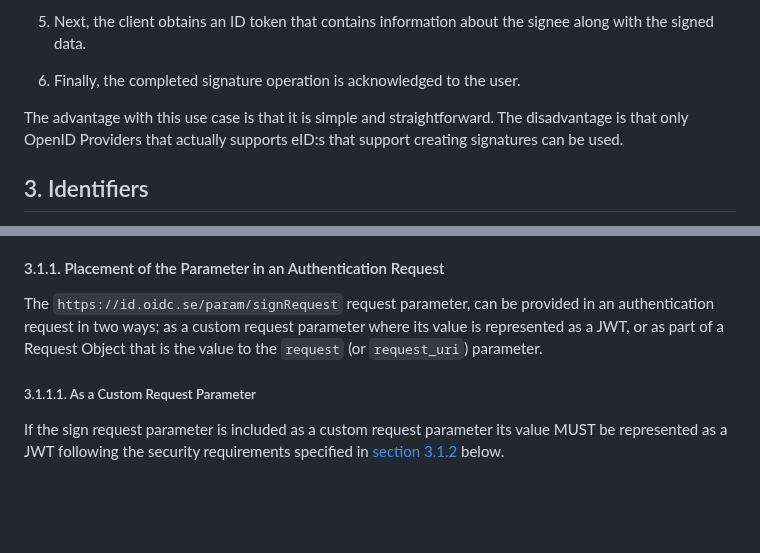
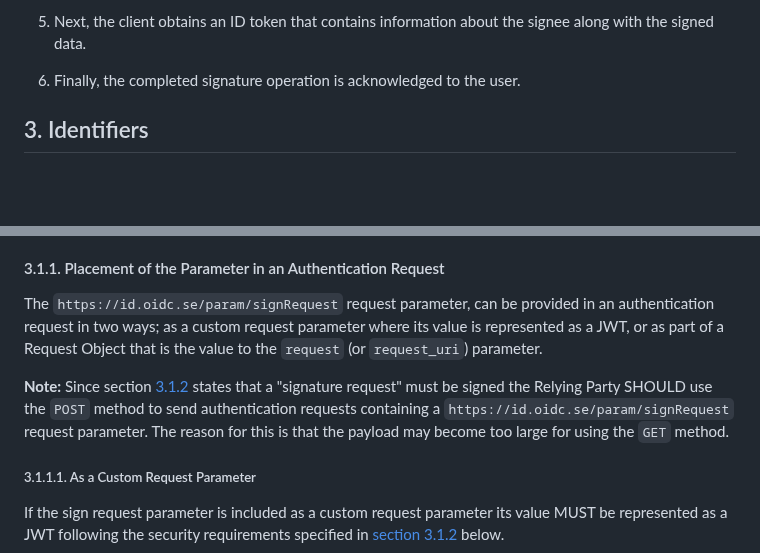
Before and after one commit to oidc-sweden/specifications, a Markdown page: oidc-signature-extension.md, 2 parts joined by grey strips. GitHub-like rendering; blank space fills up the shorter version.

```diff
--- a/oidc-signature-extension.md
+++ b/oidc-signature-extension.md
@@ -102,9 +102,6 @@ is being signed.
 
 6. Finally, the completed signature operation is acknowledged to the user.
 
-The advantage with this use case is that it is simple and straightforward. The disadvantage is that only OpenID Providers
-that actually supports eID:s that support creating signatures can be used.
-
 <a name="identifiers"></a>
 ## 3. Identifiers
 
@@ -154,8 +151,13 @@ parameter-in-an-authentication-request) below.
 #### 3.1.1. Placement of the Parameter in an Authentication Request
 
 The `https://id.oidc.se/param/signRequest` request parameter, can be provided in an authentication
-request in two ways; as a custom request parameter where its value is represented as a JWT, or as part of a Request Object
-that is the value to the `request` (or `request_uri`) parameter.
+request in two ways; as a custom request parameter where its value is represented as a JWT, or as part of a
+Request Object that is the value to the `request` (or `request_uri`) parameter.
+
+**Note:** Since section [3.1.2](#security-requirements) states that a "signature request" must be signed
+the Relying Party SHOULD use the `POST` method to send authentication requests containing a
+`https://id.oidc.se/param/signRequest` request parameter. The reason for this is that the payload may
+become too large for using the `GET` method.
 
 <a name="as-a-custom-request-parameter"></a>
 ##### 3.1.1.1. As a Custom Request Parameter
```
Also changed, not shown: other parts of oidc-signature-extension.md (+1 -1 lines), swedish-oidc-profile.md (+5 -1 lines).
